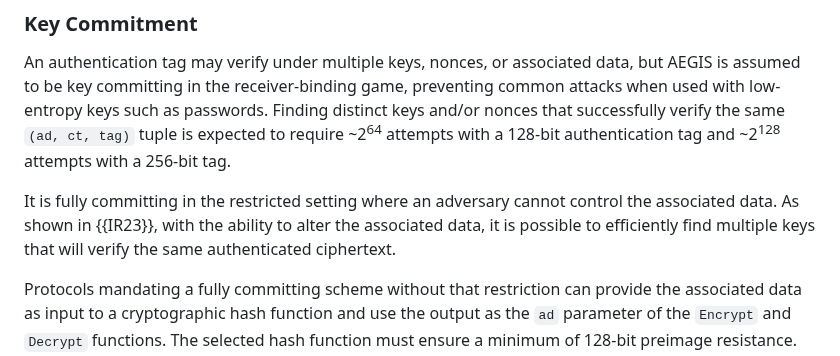
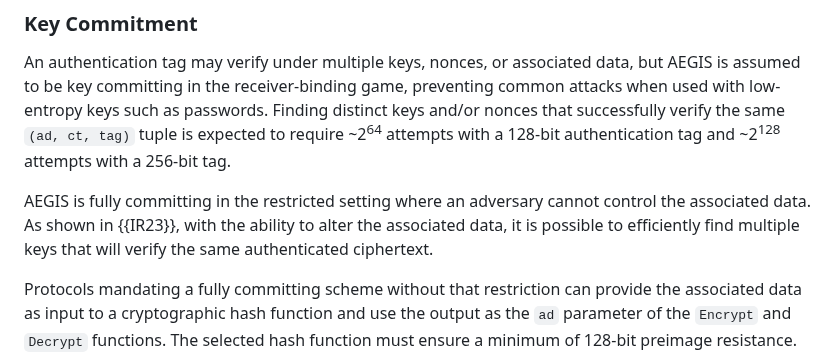
Before and after one commit to cfrg/draft-irtf-cfrg-aegis-aead, a Markdown page: draft-irtf-cfrg-aegis-aead.md, the part around the change. Drawn GitHub-style.

Commit message:
Clarify what "it" refers to

```diff
--- a/draft-irtf-cfrg-aegis-aead.md
+++ b/draft-irtf-cfrg-aegis-aead.md
@@ -1576,7 +1576,7 @@ With AEGIS-256 and AEGIS-256X, random nonces can be used with no practical limit
 
 An authentication tag may verify under multiple keys, nonces, or associated data, but AEGIS is assumed to be key committing in the receiver-binding game, preventing common attacks when used with low-entropy keys such as passwords. Finding distinct keys and/or nonces that successfully verify the same `(ad, ct, tag)` tuple is expected to require ~2<sup>64</sup> attempts with a 128-bit authentication tag and ~2<sup>128</sup> attempts with a 256-bit tag.
 
-It is fully committing in the restricted setting where an adversary cannot control the associated data. As shown in {{IR23}}, with the ability to alter the associated data, it is possible to efficiently find multiple keys that will verify the same authenticated ciphertext.
+AEGIS is fully committing in the restricted setting where an adversary cannot control the associated data. As shown in {{IR23}}, with the ability to alter the associated data, it is possible to efficiently find multiple keys that will verify the same authenticated ciphertext.
 
 Protocols mandating a fully committing scheme without that restriction can provide the associated data as input to a cryptographic hash function and use the output as the `ad` parameter of the `Encrypt` and `Decrypt` functions. The selected hash function must ensure a minimum of 128-bit preimage resistance. An instance of such a function is SHA-256 {{!RFC6234}}.
 
```
